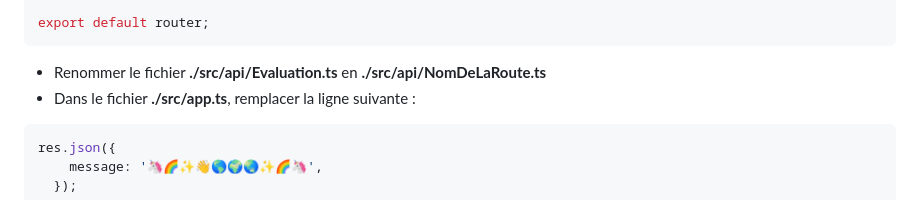
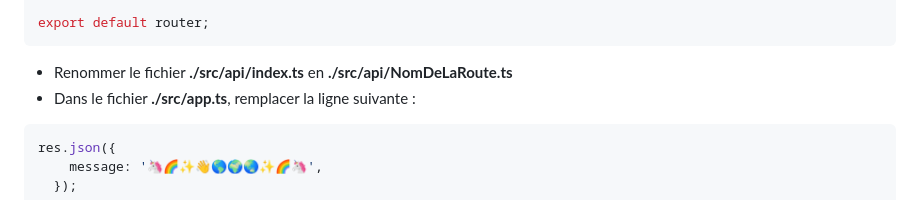
Before and after one commit to OscarPALISSOT/ElectiveLogicielWebApp, a Markdown page: readme.md, the part around the change. GitHub-like rendering.

````diff
--- a/readme.md
+++ b/readme.md
@@ -56,7 +56,7 @@ router.get<{}, MessageResponse>('/', (req, res) => {
 
 export default router;
 ```
-- Renommer le fichier **./src/api/Evaluation.ts** en **./src/api/NomDeLaRoute.ts**
+- Renommer le fichier **./src/api/index.ts** en **./src/api/NomDeLaRoute.ts**
 - Dans le fichier **./src/app.ts**, remplacer la ligne suivante :
 ```typescript
 res.json({
````
